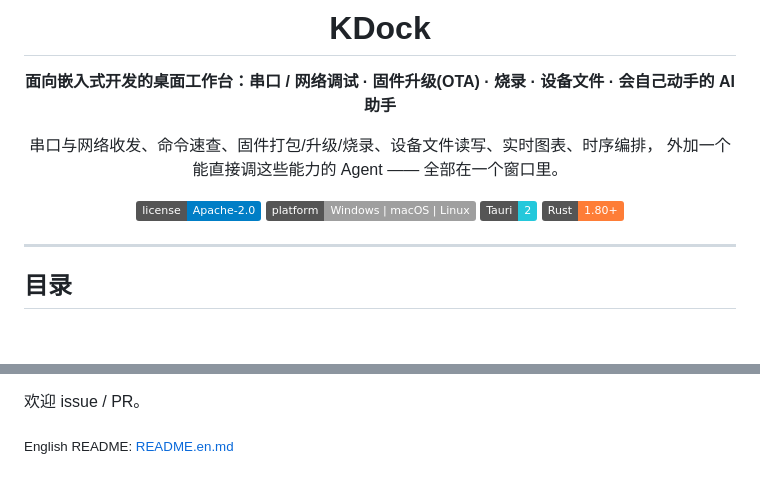
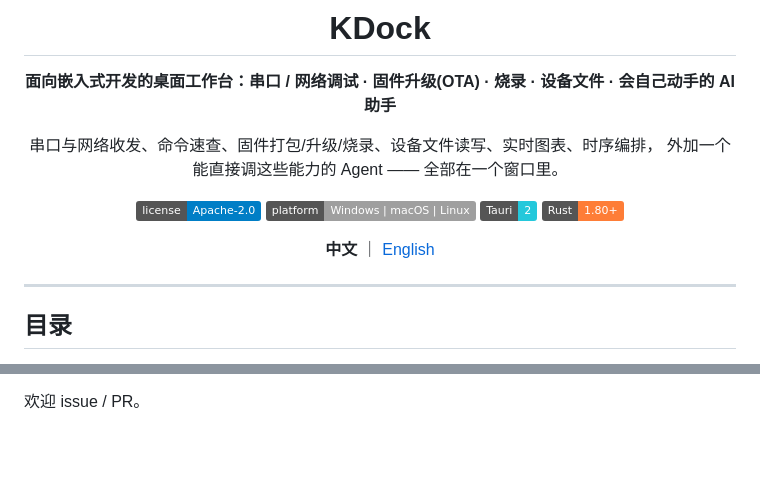
Before and after one commit to Kyin-code/KDock, a Markdown page: README.md, 2 parts joined by grey strips. GitHub-like rendering; badges without logos; blank space fills up the shorter version.

```diff
--- a/README.md
+++ b/README.md
@@ -13,6 +13,8 @@
 ![Platform](https://img.shields.io/badge/platform-Windows%20%7C%20macOS%20%7C%20Linux-lightgrey)
 ![Tauri](https://img.shields.io/badge/Tauri-2-24C8DB)
 ![Rust](https://img.shields.io/badge/Rust-1.80%2B-orange)
+
+**中文** ｜ [English](README.en.md)
 
 </div>
 
@@ -278,5 +280,3 @@ A：设置 → 通用里可以切换中英文，切换是即时生效的。
   [RustCrypto](https://github.com/RustCrypto) 等开源项目提供的坚实基础。
 
 欢迎 issue / PR。
-
-<sub>English README: [README.en.md](README.en.md)</sub>
```
Also changed, not shown: README.en.md (+1 -1 lines).
